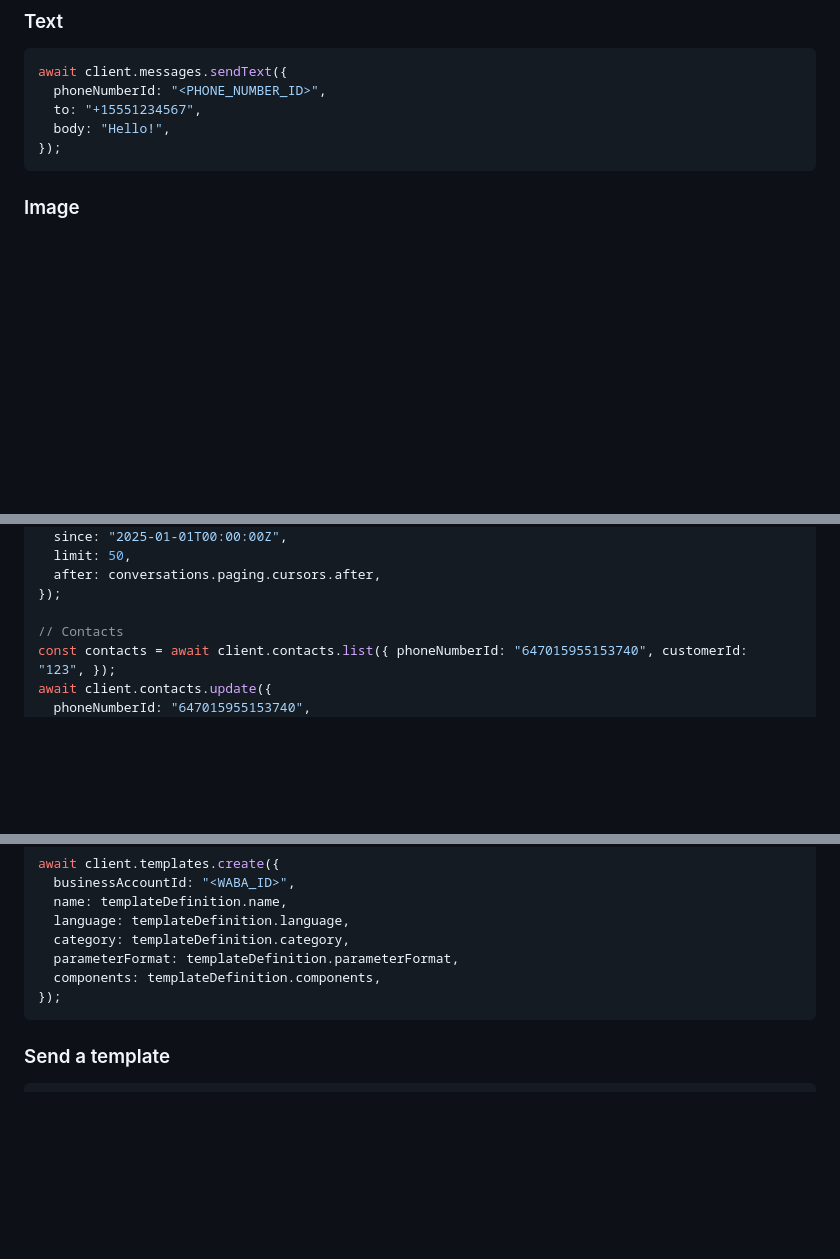
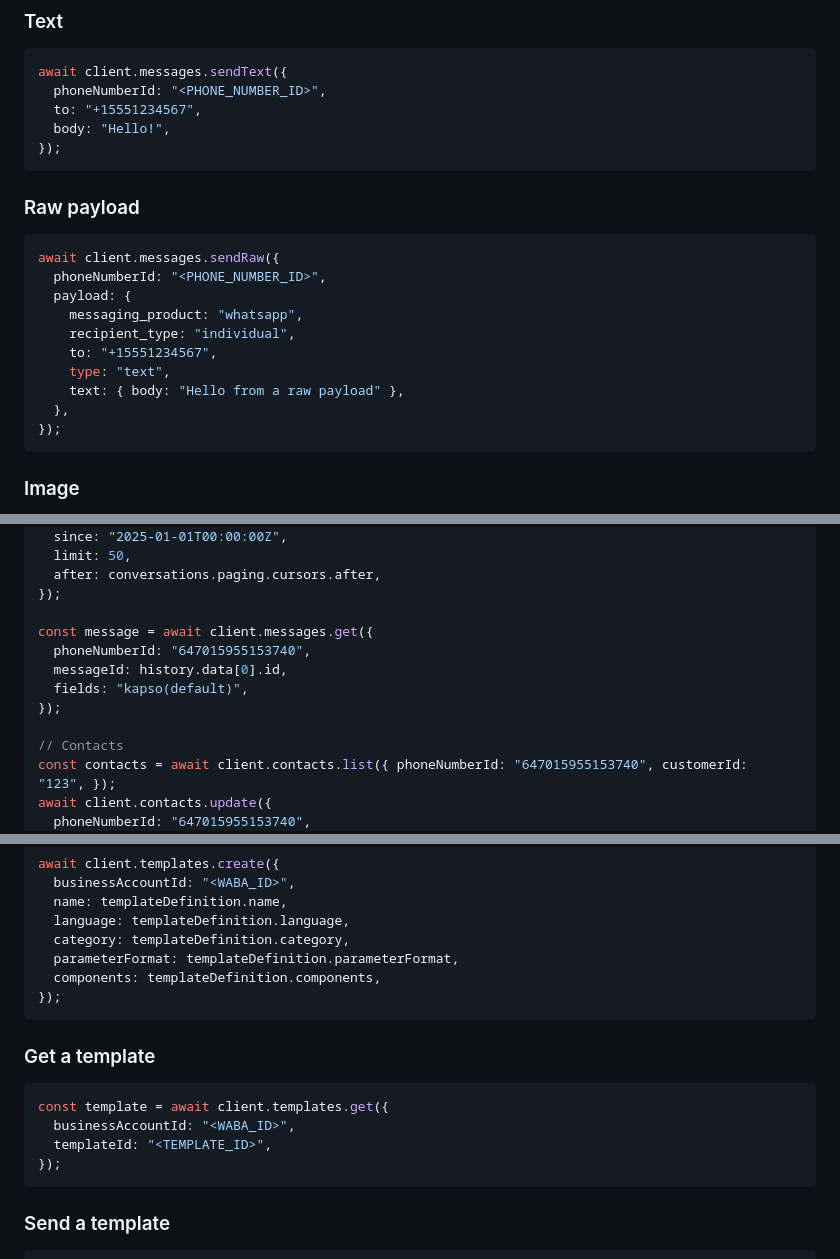
Before and after one commit to gokapso/whatsapp-cloud-api-js, a Markdown page: README.md, 3 parts joined by grey strips. GitHub-like rendering; blank space fills up the shorter version.

Commit message:
docs: document SDK lookup and raw send helpers

````diff
--- a/README.md
+++ b/README.md
@@ -104,6 +104,20 @@ await client.messages.sendText({
   phoneNumberId: "<PHONE_NUMBER_ID>",
   to: "+15551234567",
   body: "Hello!",
+});
+```
+
+### Raw payload
+```ts
+await client.messages.sendRaw({
+  phoneNumberId: "<PHONE_NUMBER_ID>",
+  payload: {
+    messaging_product: "whatsapp",
+    recipient_type: "individual",
+    to: "+15551234567",
+    type: "text",
+    text: { body: "Hello from a raw payload" },
+  },
 });
 ```
 
@@ -425,6 +439,12 @@ const history = await client.messages.query({
   after: conversations.paging.cursors.after,
 });
 
+const message = await client.messages.get({
+  phoneNumberId: "647015955153740",
+  messageId: history.data[0].id,
+  fields: "kapso(default)",
+});
+
 // Contacts
 const contacts = await client.contacts.list({ phoneNumberId: "647015955153740", customerId: "123", });
 await client.contacts.update({
@@ -498,6 +518,15 @@ await client.templates.create({
   category: templateDefinition.category,
   parameterFormat: templateDefinition.parameterFormat,
   components: templateDefinition.components,
+});
+```
+
+### Get a template
+
+```ts
+const template = await client.templates.get({
+  businessAccountId: "<WABA_ID>",
+  templateId: "<TEMPLATE_ID>",
 });
 ```
 
````
Also changed, not shown: other parts of README.md (+3 -3 lines).
